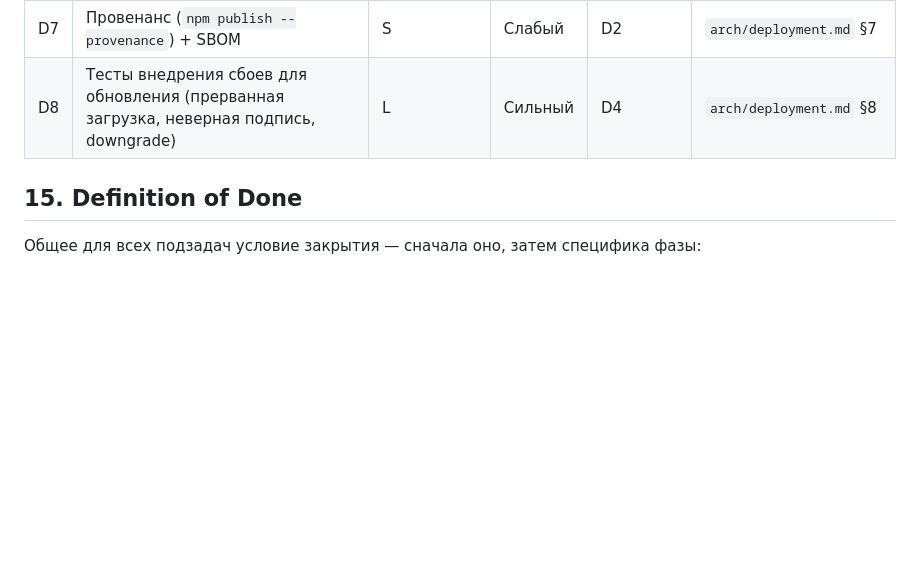
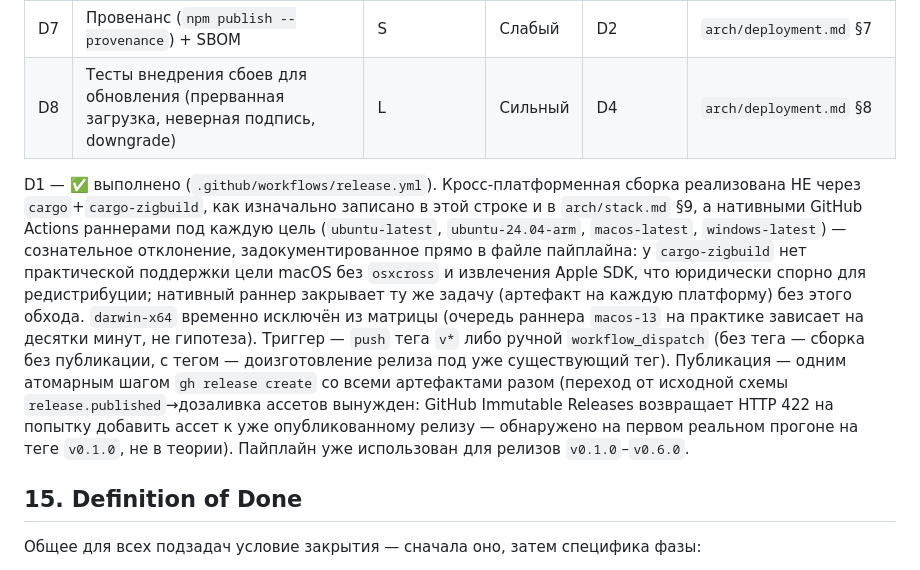
Before and after one commit to devpilgrin/berimor, a Markdown page: docs/ROADMAP.md, the part around one of its changes. Drawn GitHub-style; blank space fills up the shorter version.

```diff
--- a/docs/ROADMAP.md
+++ b/docs/ROADMAP.md
@@ -274,6 +274,8 @@ Tool Runtime), все четыре задачи реализованы. O1 —
 | D6 | Процесс установки плагина | L | Сильный | D4, D5, S6, T3 | `arch/deployment.md` §6, ADR-0019 |
 | D7 | Провенанс (`npm publish --provenance`) + SBOM | S | Слабый | D2 | `arch/deployment.md` §7 |
 | D8 | Тесты внедрения сбоев для обновления (прерванная загрузка, неверная подпись, downgrade) | L | Сильный | D4 | `arch/deployment.md` §8 |
+
+D1 — ✅ выполнено (`.github/workflows/release.yml`). Кросс-платформенная сборка реализована НЕ через `cargo`+`cargo-zigbuild`, как изначально записано в этой строке и в `arch/stack.md` §9, а нативными GitHub Actions раннерами под каждую цель (`ubuntu-latest`, `ubuntu-24.04-arm`, `macos-latest`, `windows-latest`) — сознательное отклонение, задокументированное прямо в файле пайплайна: у `cargo-zigbuild` нет практической поддержки цели macOS без `osxcross` и извлечения Apple SDK, что юридически спорно для редистрибуции; нативный раннер закрывает ту же задачу (артефакт на каждую платформу) без этого обхода. `darwin-x64` временно исключён из матрицы (очередь раннера `macos-13` на практике зависает на десятки минут, не гипотеза). Триггер — `push` тега `v*` либо ручной `workflow_dispatch` (без тега — сборка без публикации, с тегом — доизготовление релиза под уже существующий тег). Публикация — одним атомарным шагом `gh release create` со всеми артефактами разом (переход от исходной схемы `release.published`→дозаливка ассетов вынужден: GitHub Immutable Releases возвращает HTTP 422 на попытку добавить ассет к уже опубликованному релизу — обнаружено на первом реальном прогоне на теге `v0.1.0`, не в теории). Пайплайн уже использован для релизов `v0.1.0`–`v0.6.0`.
 
 ## 15. Definition of Done
 
```
Also changed, not shown: other parts of docs/ROADMAP.md (+1 -1 lines), docs/arch/stack.md (+1 -1 lines).
